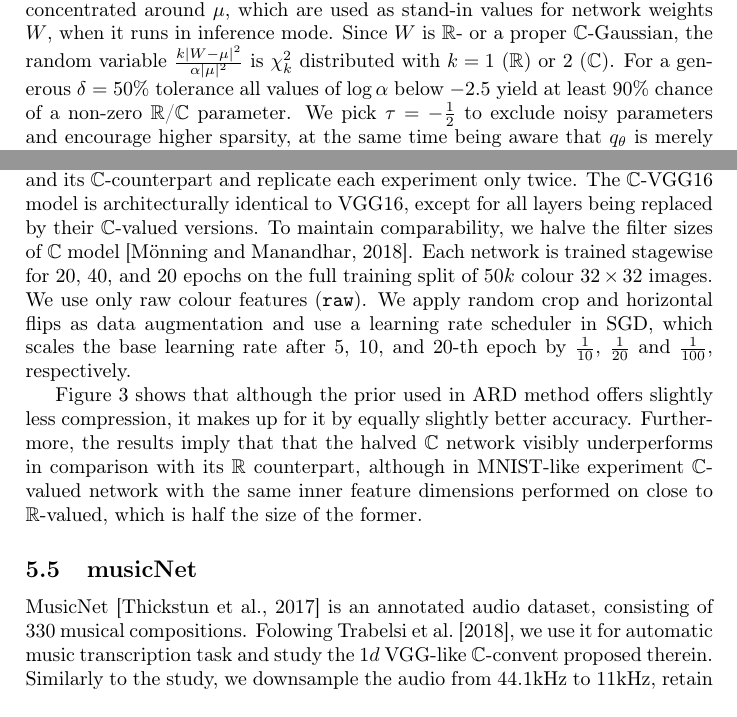
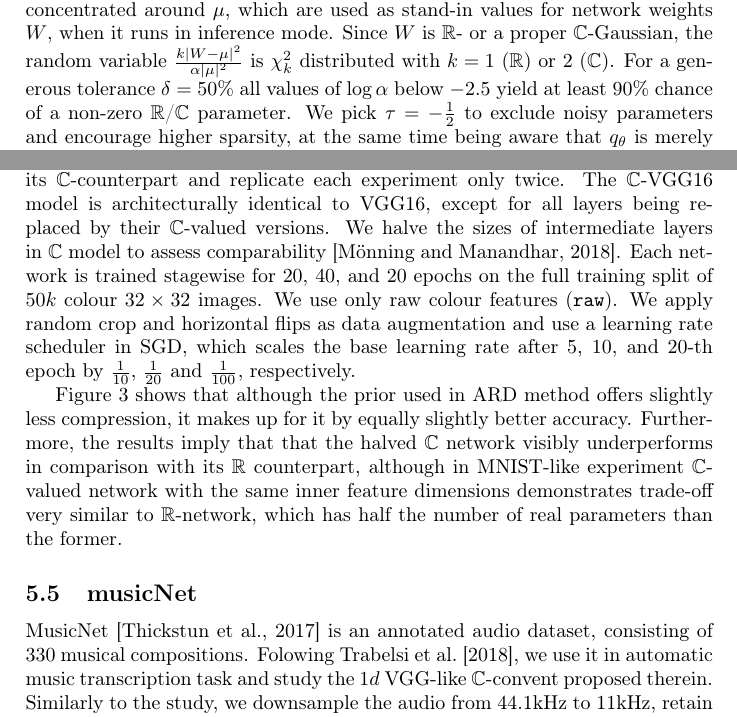
Before and after one commit to ivannz/complex_paper, a LaTeX paper (paper/paper.tex): two parts of pages 10 and 12 of 25, joined at a grey line, cut so that both start at the same text. Compiled offline with pdfLaTeX.

Commit message:
scattered lagunage fixes

```diff
--- a/paper/paper.tex
+++ b/paper/paper.tex
@@ -1064,7 +1064,7 @@ random variable $
         {\alpha \lvert \mu \rvert^2}
 $ is $\chi^2_k$ distributed with $k=1$ ($\real$) or $2$ ($\cplx$).
 %
-For a generous $\delta = 50\%$ tolerance all values of $\log \alpha$ below $-2.5$ yield
+For a generous tolerance $\delta = 50\%$ all values of $\log \alpha$ below $-2.5$ yield
 at least $90\%$ chance of a non-zero $\real$/$\cplx$ parameter. We pick $\tau = -\tfrac12$
 to exclude noisy parameters and encourage higher sparsity, at the same time being aware
 that $q_\theta$ is merely an approximation. In comparison, $\tau = 3$ is commonly used as
@@ -1195,8 +1195,8 @@ replicate each experiment only twice.
 %
 % describe the VGG16 model and its cplx-valued modification
 The $\cplx$-VGG16 model is architecturally identical to VGG16, except for all layers being
-replaced by their $\cplx$-valued versions. To maintain comparability, we halve the filter
-sizes of $\cplx$ model \citep{monning_evaluation_2018}.
+replaced by their $\cplx$-valued versions. We halve the sizes of intermediate layers in
+$\cplx$ model to assess comparability \citep{monning_evaluation_2018}.
 %
 Each network is trained stagewise for $20$, $40$,
 and $20$ epochs on the full training split of $50k$ colour $32\times32$ images. We use
@@ -1210,8 +1210,8 @@ Figure~\ref{fig:figure__cifar10__trade-off} shows that although the prior used i
 offers slightly less compression, it makes up for it by equally slightly better accuracy.
 Furthermore, the results imply that that the halved $\cplx$ network visibly underperforms
 in comparison with its $\real$ counterpart, although in MNIST-like experiment $\cplx$-valued
-network with the same inner feature dimensions performed on close to $\real$-valued, which
-is half the size of the former.
+network with the same inner feature dimensions demonstrates trade-off very similar to
+$\real$-network, which has half the number of real parameters than the former.
 
 % compare compressed cplx-vgg against real-vgg
 \begin{figure}[!t]
@@ -1234,7 +1234,7 @@ is half the size of the former.
 
 % describe musicnet as in Trabelsi et al. (2017) also get some hints from thickstun_learning_2017
 MusicNet \citep{thickstun_learning_2017} is an annotated audio dataset, consisting of $330$
-musical compositions. Folowing \citet{trabelsi_deep_2017}, we use it for automatic music
+musical compositions. Folowing \citet{trabelsi_deep_2017}, we use it in automatic music
 transcription task and study the $1d$ VGG-like $\cplx$-convent proposed therein. Similarly to
 the study, we downsample the audio from 44.1kHz to 11kHz, retain only $84$ out of $128$ labels,
 and hold-out the same validation and test splits. During each training epoch we sample $1000$
```
